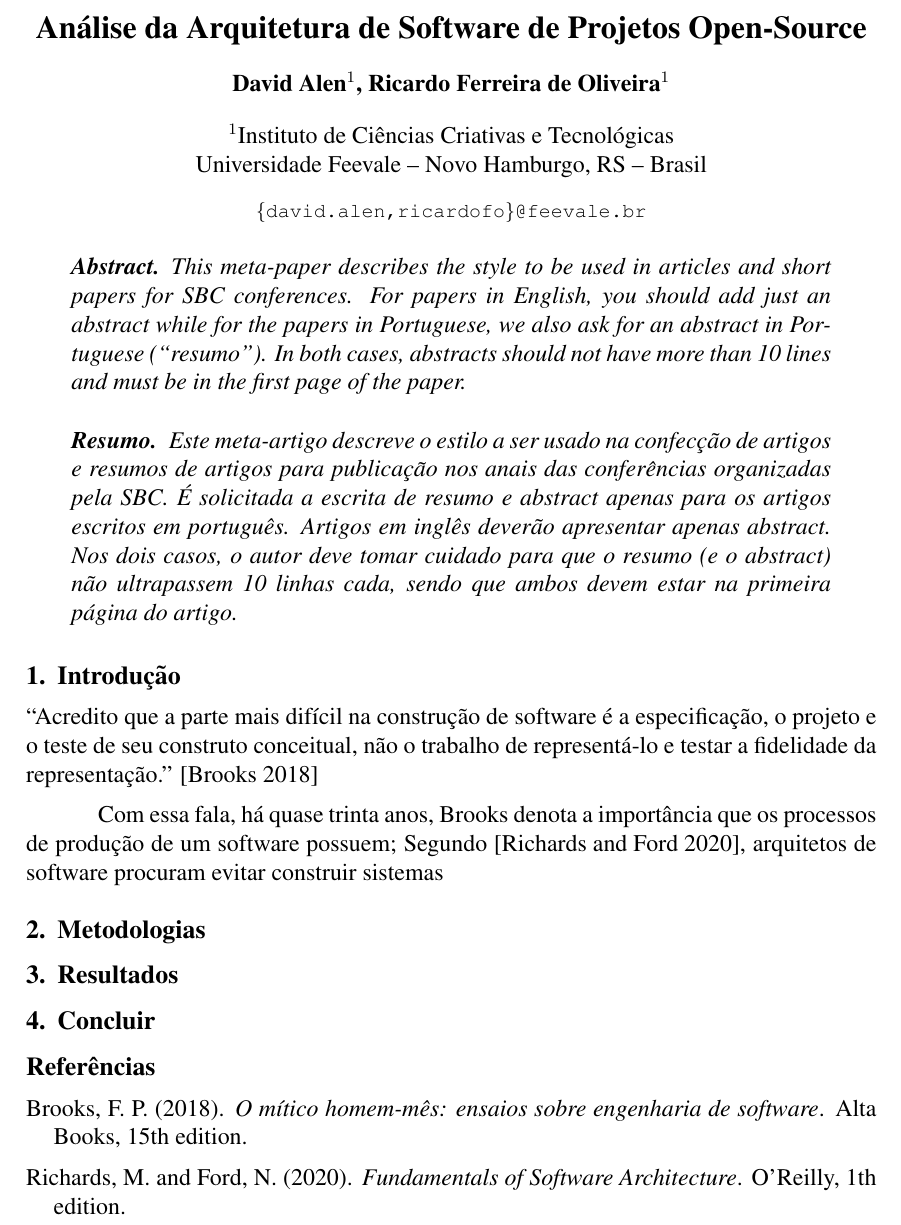
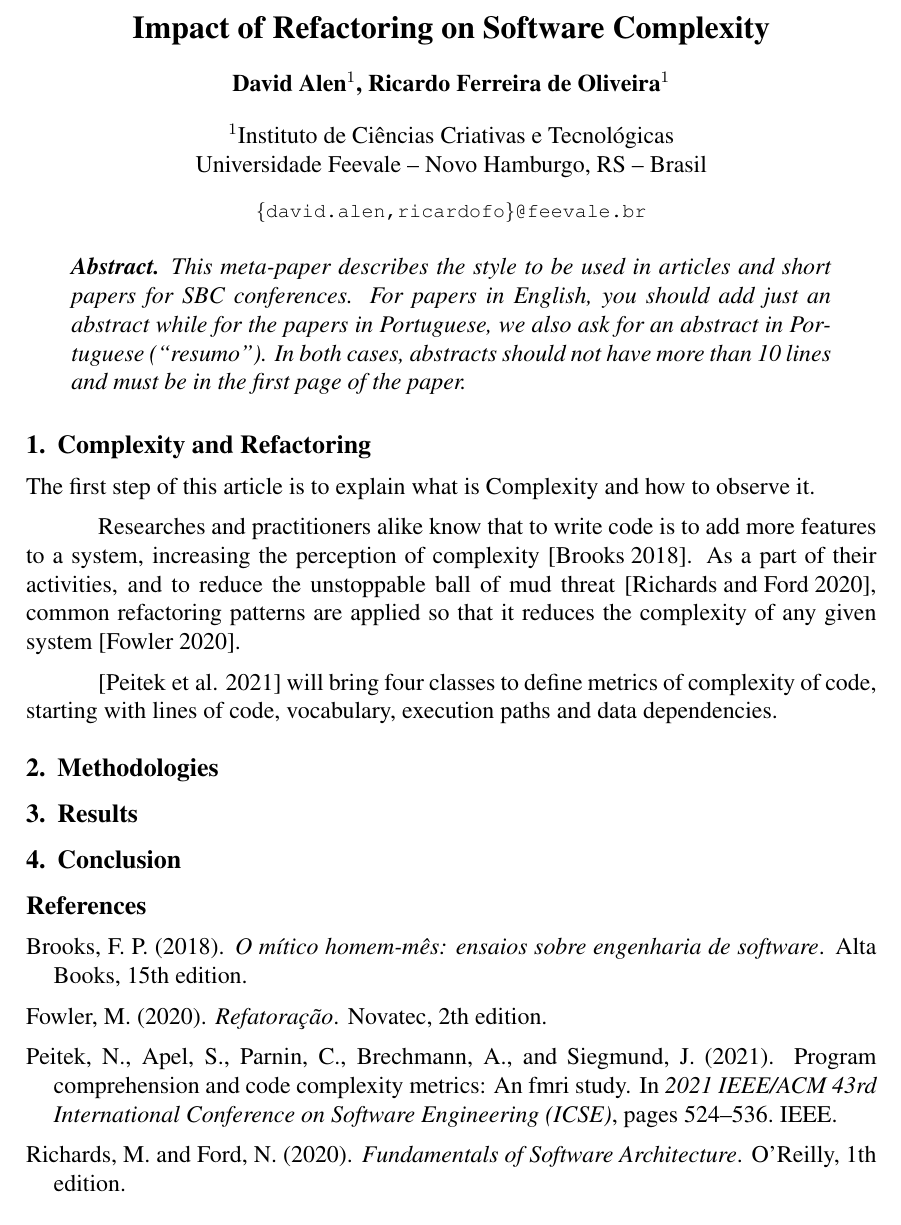
Before and after one commit to AlenDavid/TCC, a LaTeX paper (src/article.tex, which reads src/article.bib, src/section/conclusion.tex, src/section/firstpage.tex): part of the page, cut at the place of the change. Compiled offline with pdfLaTeX.

Commit message:
add: more under introduction

```diff
--- a/src/article.bib
+++ b/src/article.bib
@@ -1,0 +5 @@
+  pages        = {524--536},
@@ -17,2 +54,6 @@
+  edition   = {2th},
+  publisher = {Novatec},
+  title     = {Refatoração},
+  year      = {2020}
 }
 
--- a/src/article.tex
+++ b/src/article.tex
@@ -1,9 +1,12 @@
 \documentclass[12pt]{article}
 
+\usepackage{lipsum}
+\usepackage[tikz]{mdframed}
 \usepackage{sbc-template}
 \usepackage{graphicx,url,import}
 
-\title{Análise da Arquitetura de Software de Projetos Open-Source}
+
+\title{Impact of Refactoring on Software Complexity}
 \author{David Alen\inst{1}, Ricardo Ferreira de Oliveira\inst{1}}
 \address{Instituto de Ciências Criativas e Tecnológicas\\Universidade Feevale -- Novo Hamburgo, RS -- Brasil
   \email{\{david.alen,ricardofo\}@feevale.br}
--- a/src/section/conclusion.tex
+++ b/src/section/conclusion.tex
@@ -1,3 +1 @@
-% Interpretar os resultados
-
-\section{Concluir}
+\section{Conclusion}
--- a/src/section/firstpage.tex
+++ b/src/section/firstpage.tex
@@ -7,13 +7,3 @@
   Portuguese (``resumo''). In both cases, abstracts should not have more than
   10 lines and must be in the first page of the paper.
 \end{abstract}
-
-\begin{resumo}
-  Este meta-artigo descreve o estilo a ser usado na confecção de artigos e
-  resumos de artigos para publicação nos anais das conferências organizadas
-  pela SBC. É solicitada a escrita de resumo e abstract apenas para os artigos
-  escritos em português. Artigos em inglês deverão apresentar apenas abstract.
-  Nos dois casos, o autor deve tomar cuidado para que o resumo (e o abstract)
-  não ultrapassem 10 linhas cada, sendo que ambos devem estar na primeira
-  página do artigo.
-\end{resumo}
--- a/src/section/introduction.tex
+++ b/src/section/introduction.tex
@@ -1,9 +1,19 @@
-% Falar sobre o problema; apresentar o que outras pessoas já falaram anteriormente sobre
+\section{Complexity and Refactoring}
 
-\section{Introdução}
+The first step of this article is to explain what is Complexity and how to observe it.
 
-``Acredito que a parte mais difícil na construção de software é a especificação, o projeto e o teste de seu construto
-conceitual, não o trabalho de representá-lo e testar a fidelidade da representação.'' \cite{brooks:95}
+% \cite{article:sonarpaper} starts their paper describing McCabe's Cyclomatic Complexity, as the past tool for
+% measuring the complexity of a code, that attempts to be a mathematical model, formulated for Fortran, but not
+% includes modern blocks like try/catch and lambdas; it acknowledges this metric as of little use above the method
+% level.
 
-Com essa fala, há quase trinta anos, Brooks denota a importância que os processos de produção de um software possuem;
-Segundo \cite{richards:20}, arquitetos de software procuram evitar construir sistemas
+% We can start by defining four major classes of code complexity: code size, represented by lines of code;
+% vocabulary size, by Halstead metrics; control-flow complexity, McCabe's Cyclomatic Complexity; and data-flow complexity
+
+Researches and practitioners alike know that to write code is to add more features to a system, increasing the
+perception of complexity \cite{book:menmonth}. As a part of their activities, and to reduce the unstoppable ball of mud
+threat \cite{book:softarch}, common refactoring patterns are applied so that it reduces the complexity of any given
+system \cite{book:refactoring}.
+
+\cite{article:fmricc} will bring four classes to define metrics of complexity of code, starting with lines of code,
+vocabulary, execution paths and data dependencies.
--- a/src/section/metodologies.tex
+++ b/src/section/metodologies.tex
@@ -1,3 +1 @@
-% Apresentar o formato da pesquisa escolha aqui
-
-\section{Metodologias}
+\section{Methodologies}
--- a/src/section/references.tex
+++ b/src/section/references.tex
@@ -1,4 +1,4 @@
-\renewcommand\refname{Referências}
+% \renewcommand\refname{Referências}
 
 \bibliographystyle{sbc}
 \bibliography{article}
--- a/src/section/results.tex
+++ b/src/section/results.tex
@@ -1,3 +1 @@
-% Apresentar os resultados e breves interpretações do mesmo
-
-\section{Resultados}
+\section{Results}
```
Also changed, not shown: src/article.bib (52 more changed lines).
